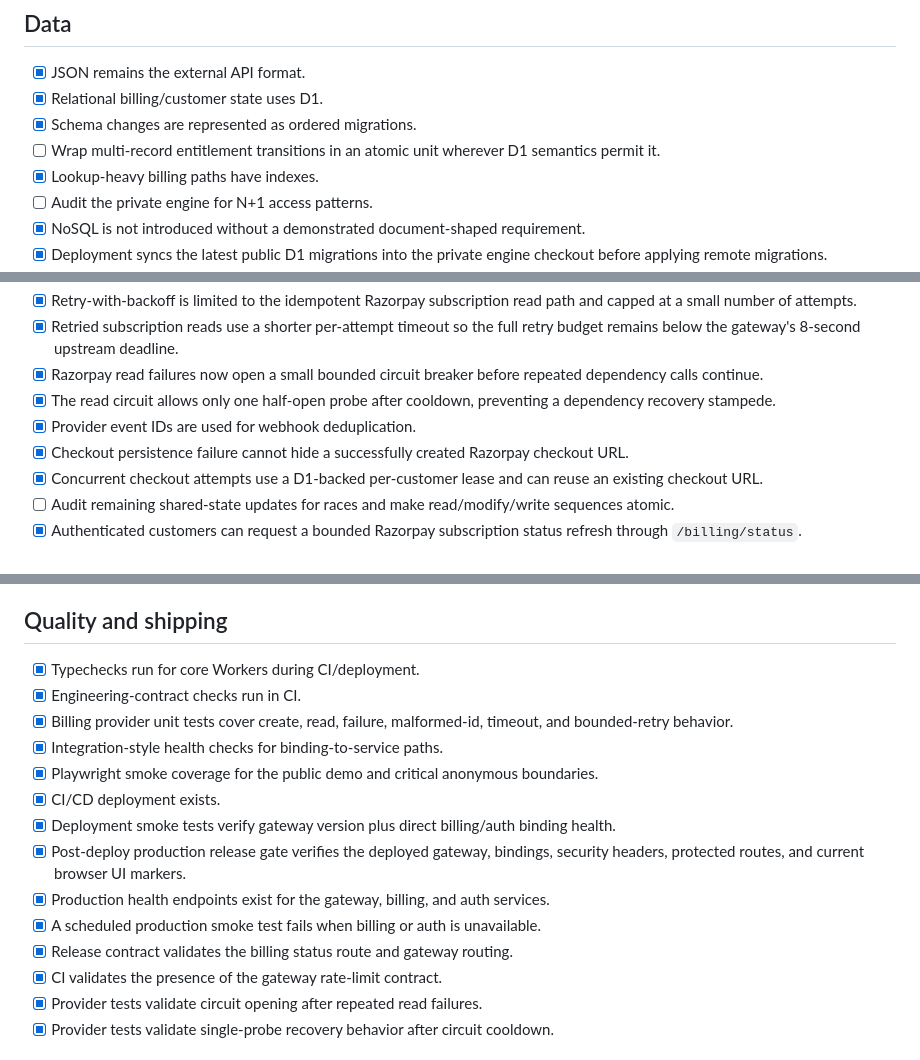
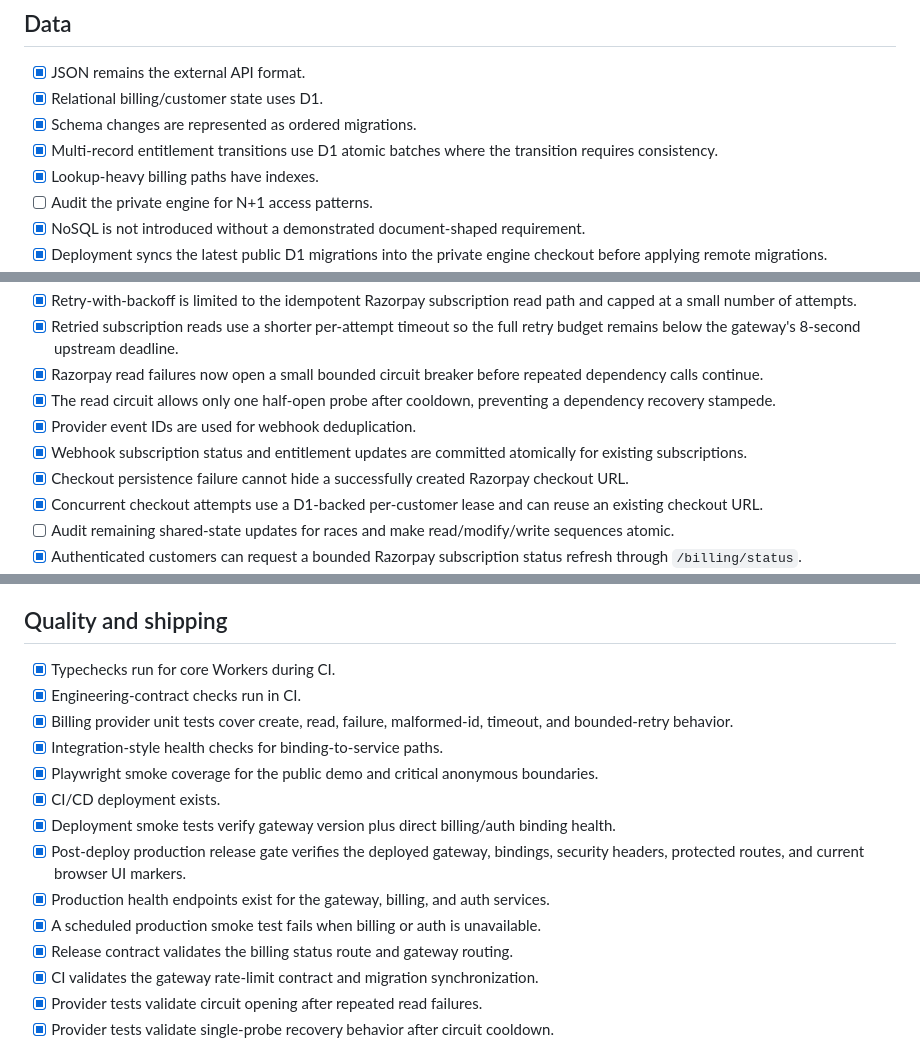
Before and after one commit to manikandanruki2004-ship-it/momentum-api-public, a Markdown page: docs/ENGINEERING-CHECKLIST.md, 3 parts joined by grey strips. Rendered like a GitHub page.

Commit message:
Mark webhook entitlement atomicity complete

```diff
--- a/docs/ENGINEERING-CHECKLIST.md
+++ b/docs/ENGINEERING-CHECKLIST.md
@@ -33,7 +33,7 @@ This is the implementation checklist derived from the supplied engineering-block
 - [x] JSON remains the external API format.
 - [x] Relational billing/customer state uses D1.
 - [x] Schema changes are represented as ordered migrations.
-- [ ] Wrap multi-record entitlement transitions in an atomic unit wherever D1 semantics permit it.
+- [x] Multi-record entitlement transitions use D1 atomic batches where the transition requires consistency.
 - [x] Lookup-heavy billing paths have indexes.
 - [ ] Audit the private engine for N+1 access patterns.
 - [x] NoSQL is not introduced without a demonstrated document-shaped requirement.
@@ -64,6 +64,7 @@ This is the implementation checklist derived from the supplied engineering-block
 - [x] Razorpay read failures now open a small bounded circuit breaker before repeated dependency calls continue.
 - [x] The read circuit allows only one half-open probe after cooldown, preventing a dependency recovery stampede.
 - [x] Provider event IDs are used for webhook deduplication.
+- [x] Webhook subscription status and entitlement updates are committed atomically for existing subscriptions.
 - [x] Checkout persistence failure cannot hide a successfully created Razorpay checkout URL.
 - [x] Concurrent checkout attempts use a D1-backed per-customer lease and can reuse an existing checkout URL.
 - [ ] Audit remaining shared-state updates for races and make read/modify/write sequences atomic.
@@ -92,7 +93,7 @@ This is the implementation checklist derived from the supplied engineering-block
 
 ## Quality and shipping
 
-- [x] Typechecks run for core Workers during CI/deployment.
+- [x] Typechecks run for core Workers during CI.
 - [x] Engineering-contract checks run in CI.
 - [x] Billing provider unit tests cover create, read, failure, malformed-id, timeout, and bounded-retry behavior.
 - [x] Integration-style health checks for binding-to-service paths.
@@ -103,7 +104,7 @@ This is the implementation checklist derived from the supplied engineering-block
 - [x] Production health endpoints exist for the gateway, billing, and auth services.
 - [x] A scheduled production smoke test fails when billing or auth is unavailable.
 - [x] Release contract validates the billing status route and gateway routing.
-- [x] CI validates the presence of the gateway rate-limit contract.
+- [x] CI validates the gateway rate-limit contract and migration synchronization.
 - [x] Provider tests validate circuit opening after repeated read failures.
 - [x] Provider tests validate single-probe recovery behavior after circuit cooldown.
 
```
